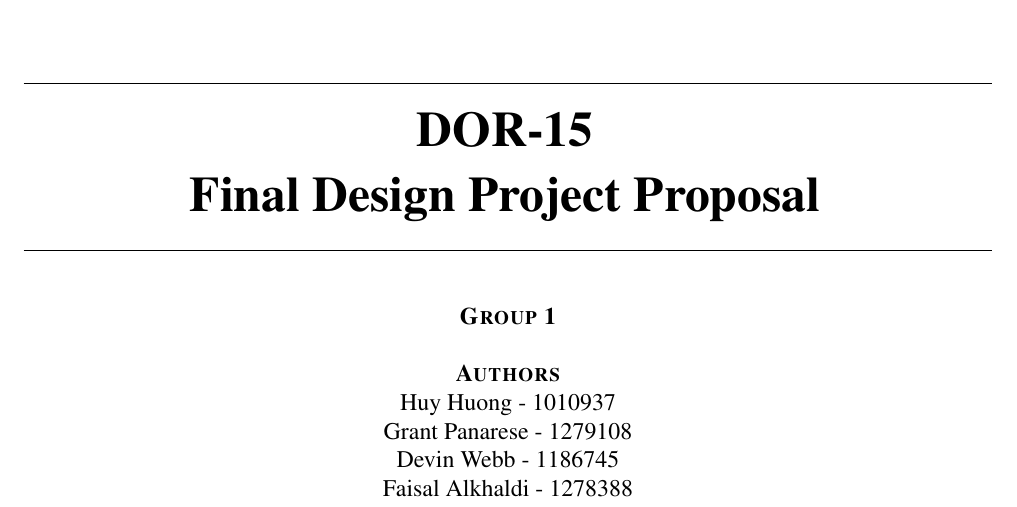
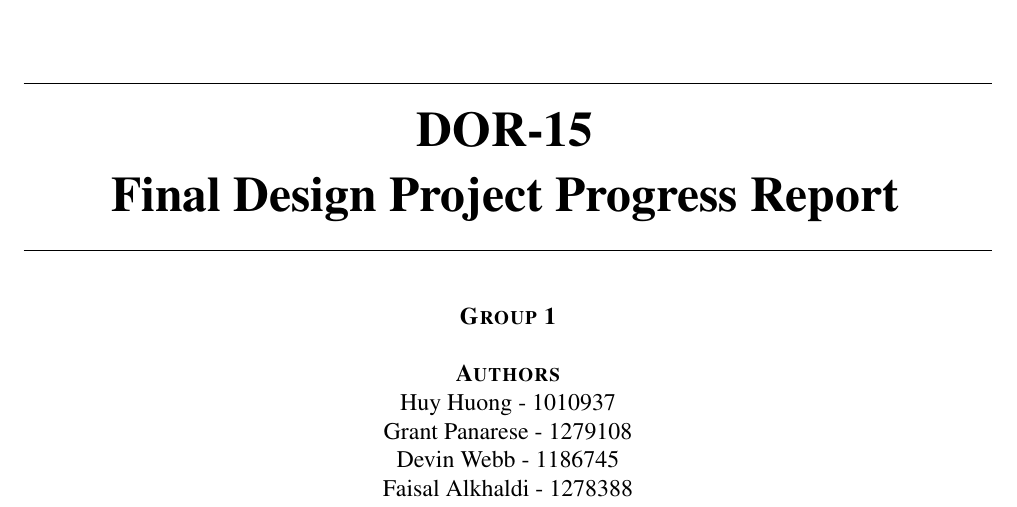
Before and after one commit to huonghuy/MEEG-112-Project-Report-DOR-15, a LaTeX document (main.tex, which reads sources/0_frontpage.tex): part of page 1 of 5, cut so that both start at the same text. Compiled offline with pdfLaTeX.

Commit message:
Spelt Report wrong

```diff
--- a/sources/0_frontpage.tex
+++ b/sources/0_frontpage.tex
@@ -11,7 +11,7 @@
 \vspace{.5 cm}
 { \huge \bfseries DOR-15}
 \vspace{.5 cm}
-\\{\huge \bfseries Final Design Project Proposal} % title of the report
+\\{\huge \bfseries Final Design Project Progress Report} % title of the report
 \vspace{.5 cm}
 
 \hrule
```
Also changed, not shown: main.pdf, 3 other files.
